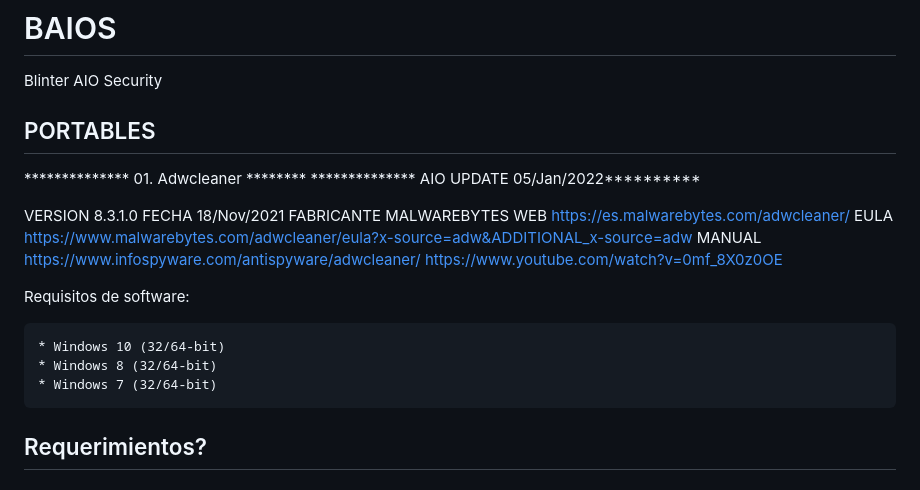
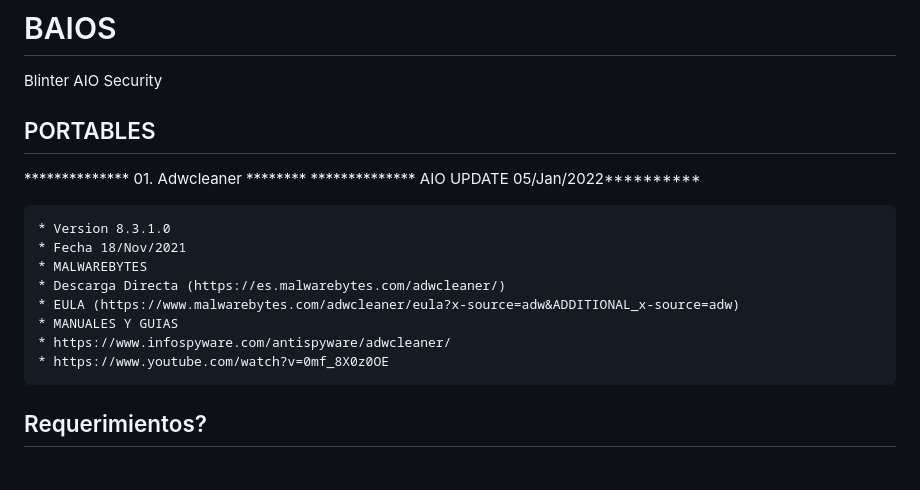
Before and after one commit to andago9/BAIOS, a Markdown page: BAIOS/Creditos.md, the part around the change. Drawn GitHub-style.

```diff
--- a/BAIOS/Creditos.md
+++ b/BAIOS/Creditos.md
@@ -7,19 +7,19 @@ PORTABLES
 **************    01. Adwcleaner    ********
 ************** AIO UPDATE 05/Jan/2022**********
 
-VERSION		8.3.1.0
-FECHA		18/Nov/2021
-FABRICANTE	MALWAREBYTES
-WEB			https://es.malwarebytes.com/adwcleaner/
-EULA		https://www.malwarebytes.com/adwcleaner/eula?x-source=adw&ADDITIONAL_x-source=adw
-MANUAL		https://www.infospyware.com/antispyware/adwcleaner/
-https://www.youtube.com/watch?v=0mf_8X0z0OE
 
-Requisitos de software:
+	* Version 8.3.1.0
+	* Fecha 18/Nov/2021
+ 	* MALWAREBYTES
+ 	* Descarga Directa (https://es.malwarebytes.com/adwcleaner/)
+ 	* EULA (https://www.malwarebytes.com/adwcleaner/eula?x-source=adw&ADDITIONAL_x-source=adw)
+  	* MANUALES Y GUIAS
+	* https://www.infospyware.com/antispyware/adwcleaner/
+	* https://www.youtube.com/watch?v=0mf_8X0z0OE
 
-	* Windows 10 (32/64-bit)
-	* Windows 8 (32/64-bit)
-	* Windows 7 (32/64-bit)
+
+
+
 
 
 Requerimientos?
```
